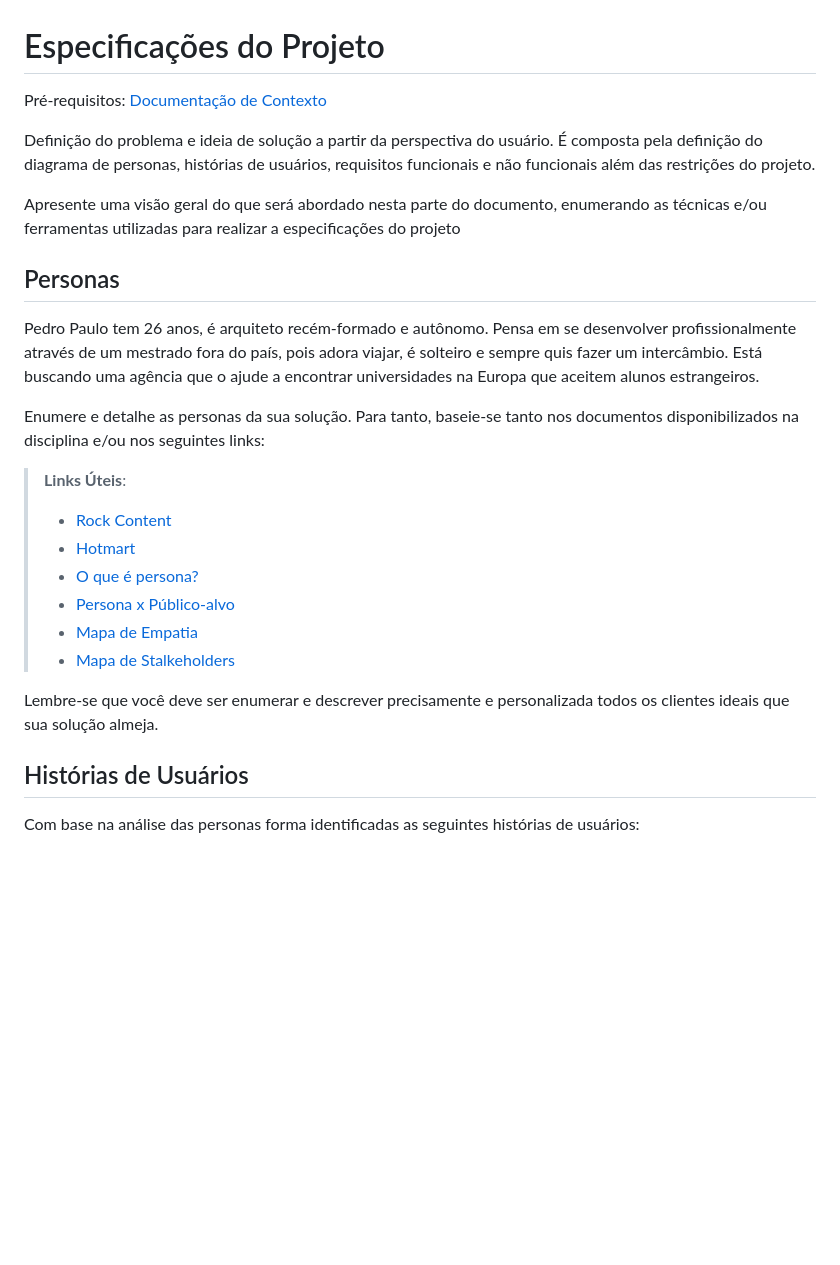
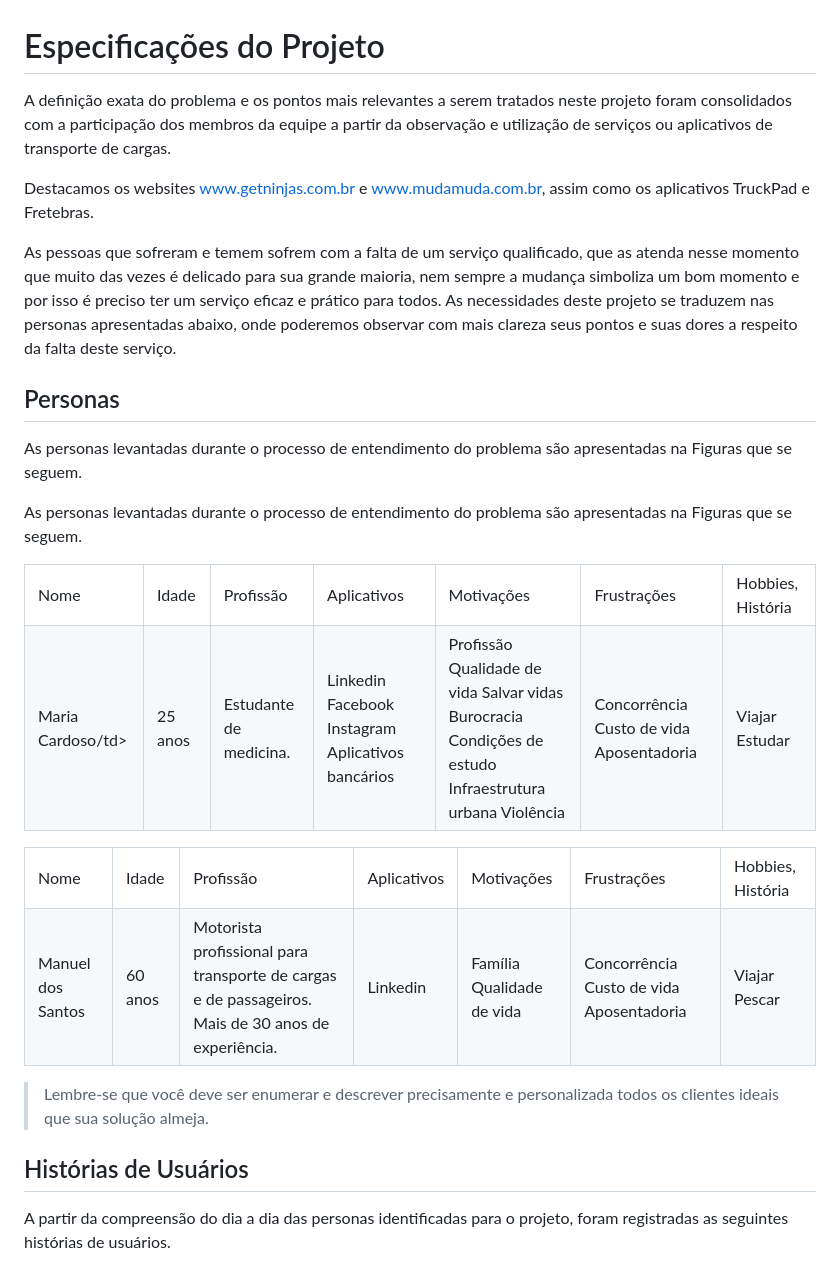
Before and after one commit to ICEI-PUC-Minas-PMV-ADS/pmv-ads-2021-2-e1-proj-web-t6-ads_2021_02_e1_grupo_3, a Markdown page: docs/02-Especificação do Projeto.md, the part around the change printed below. GitHub-like rendering; blank space fills up the shorter version.

```diff
--- a/docs/02-Especificação do Projeto.md
+++ b/docs/02-Especificação do Projeto.md
@@ -1,28 +1,88 @@
 # Especificações do Projeto
 
-<span style="color:red">Pré-requisitos: <a href="1-Documentação de Contexto.md"> Documentação de Contexto</a></span>
+A definição exata do problema e os pontos mais relevantes a serem tratados neste projeto foram consolidados com a participação dos membros da equipe a partir da observação e utilização de serviços ou aplicativos de transporte de cargas.
 
-Definição do problema e ideia de solução a partir da perspectiva do usuário. É composta pela definição do  diagrama de personas, histórias de usuários, requisitos funcionais e não funcionais além das restrições do projeto.
+Destacamos os websites www.getninjas.com.br e www.mudamuda.com.br, assim como os aplicativos TruckPad e Fretebras.
 
-Apresente uma visão geral do que será abordado nesta parte do documento, enumerando as técnicas e/ou ferramentas utilizadas para realizar a especificações do projeto
+As pessoas que sofreram e temem sofrem com a falta de um serviço qualificado, que as atenda nesse momento que muito das vezes é delicado para sua grande maioria, nem sempre a mudança simboliza um bom momento e por isso é preciso ter um serviço eficaz e prático para todos.
+As necessidades deste projeto se traduzem nas personas apresentadas abaixo, onde poderemos observar com mais clareza seus pontos e suas dores a respeito da falta deste serviço.
 
 ## Personas
 
-Pedro Paulo tem 26 anos, é arquiteto recém-formado e autônomo. Pensa em se desenvolver profissionalmente através de um mestrado fora do país, pois adora viajar, é solteiro e sempre quis fazer um intercâmbio. Está buscando uma agência que o ajude a encontrar universidades na Europa que aceitem alunos estrangeiros.
+As personas levantadas durante o processo de entendimento do problema são apresentadas na Figuras que se seguem.
 
-Enumere e detalhe as personas da sua solução. Para tanto, baseie-se tanto nos documentos disponibilizados na disciplina e/ou nos seguintes links:
+As personas levantadas durante o processo de entendimento do problema são apresentadas na Figuras que se seguem.
 
-> **Links Úteis**:
-> - [Rock Content](https://rockcontent.com/blog/personas/)
-> - [Hotmart](https://blog.hotmart.com/pt-br/como-criar-persona-negocio/)
-> - [O que é persona?](https://resultadosdigitais.com.br/blog/persona-o-que-e/)
-> - [Persona x Público-alvo](https://flammo.com.br/blog/persona-e-publico-alvo-qual-a-diferenca/)
-> - [Mapa de Empatia](https://resultadosdigitais.com.br/blog/mapa-da-empatia/)
-> - [Mapa de Stalkeholders](https://www.racecomunicacao.com.br/blog/como-fazer-o-mapeamento-de-stakeholders/)
->
-Lembre-se que você deve ser enumerar e descrever precisamente e personalizada todos os clientes ideais que sua solução almeja.
+<table border="1">
+    <tr>
+        <td>Nome</td>
+        <td>Idade</td>
+        <td>Profissão</td>
+        <td>Aplicativos</td>
+        <td>Motivações</td>
+        <td>Frustrações</td>
+        <td>Hobbies, História</td>
+    </tr>
+    <tr>
+        <td>Maria Cardoso/td>
+        <td>25 anos</td>
+        <td> Estudante de medicina.
+</td>
+        <td>Linkedin
+        Facebook
+        Instagram
+        Aplicativos bancários
+        </td>
+        <td>Profissão
+          Qualidade de vida
+          Salvar vidas
+        <br>
+        Burocracia
+        Condições de estudo
+        Infraestrutura urbana
+        Violência
+        </td>
+        <td>Concorrência
+        Custo de vida
+        Aposentadoria
+        </td>
+        <td>Viajar
+        Estudar
+        </td>
+    </tr>
+</table>
+<table border="1">
+    <tr>
+        <td>Nome</td>
+        <td>Idade</td>
+        <td>Profissão</td>
+        <td>Aplicativos</td>
+        <td>Motivações</td>
+        <td>Frustrações</td>
+        <td>Hobbies, História</td>
+    </tr>
+    <tr>
+        <td>Manuel dos Santos</td>
+        <td>60 anos</td>
+        <td>Motorista profissional para transporte de cargas e de passageiros. Mais de 30 anos de experiência.
+</td>
+        <td>Linkedin</td>
+        <td>Família <br>
+        Qualidade de vida
+        </td>
+        <td>Concorrência
+        Custo de vida
+        Aposentadoria
+        </td>
+        <td>Viajar
+        Pescar
+        </td>
+    </tr>
+</table>
+
+> Lembre-se que você deve ser enumerar e descrever precisamente e personalizada todos os clientes ideais que sua solução almeja.
 
 ## Histórias de Usuários
 
-Com base na análise das personas forma identificadas as seguintes histórias de usuários:
+A partir da compreensão do dia a dia das personas identificadas para o projeto, foram registradas as seguintes histórias de usuários.
 
```
Also changed, not shown: other parts of docs/02-Especificação do Projeto.md (+22 -28 lines), docs/01-Documentação de Contexto.md (+46 -26 lines), docs/05-Arquitetura da Solução.md (+22 -59 lines), docs/img/01.png (added), docs/img/02.png (added), docs/img/03.png (added), docs/img/04.png (added), docs/img/05.png (added).
